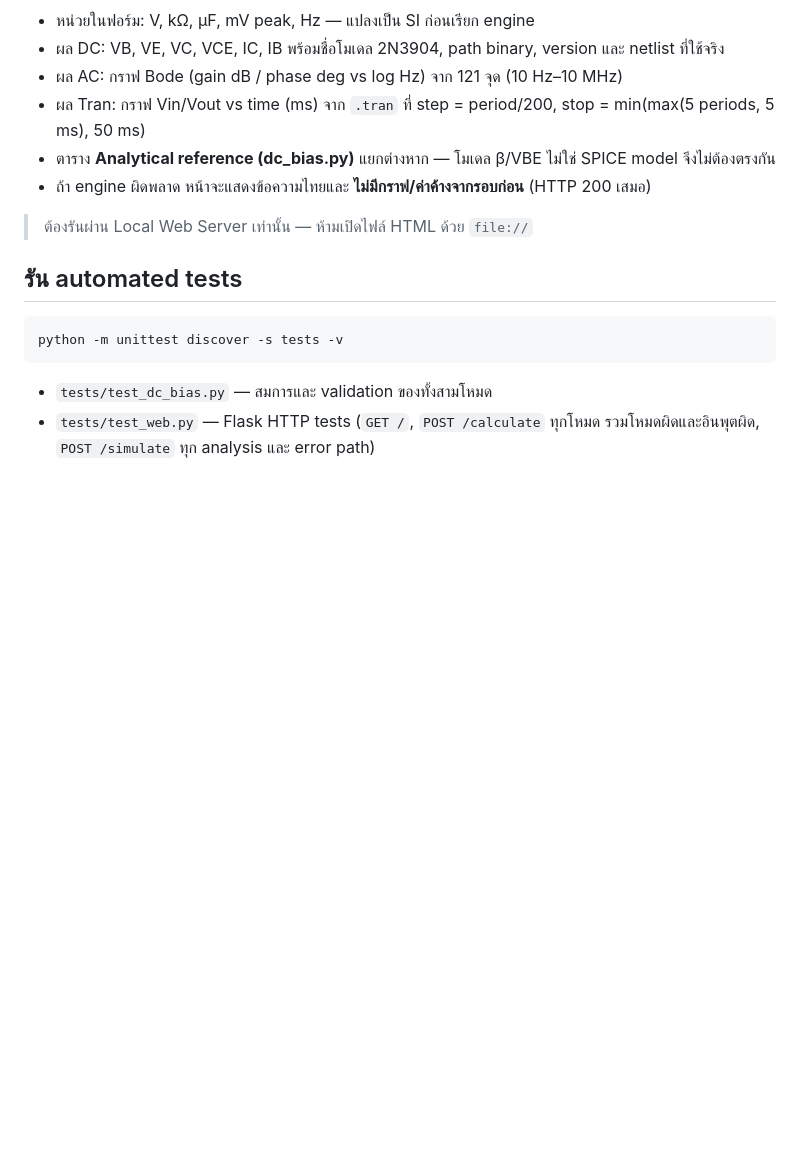
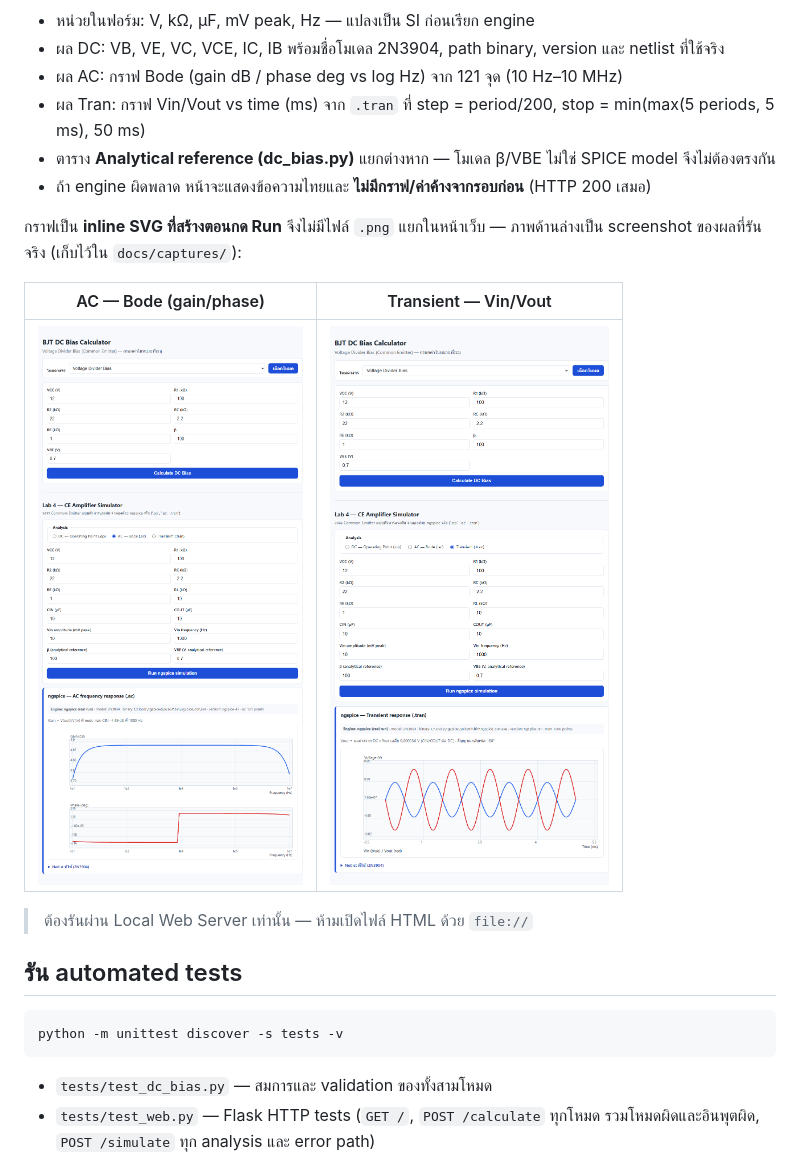
Before and after one commit to p0ngphop255021-crypto/BJT-DC-Bias-Web-App, a Markdown page: README.md, the part around the change. Rendered like a GitHub page; pictures changed too: docs/captures/lab04-ac-chart.png (added), docs/captures/lab04-tran-chart.png (added); blank space fills up the shorter version.

Commit message:
docs: add captured AC and transient chart evidence

```diff
--- a/README.md
+++ b/README.md
@@ -58,6 +58,12 @@ python -m flask --app app run --debug
 - ผล Tran: กราฟ Vin/Vout vs time (ms) จาก `.tran` ที่ step = period/200, stop = min(max(5 periods, 5 ms), 50 ms)
 - ตาราง **Analytical reference (dc_bias.py)** แยกต่างหาก — โมเดล β/VBE ไม่ใช่ SPICE model จึงไม่ต้องตรงกัน
 - ถ้า engine ผิดพลาด หน้าจะแสดงข้อความไทยและ **ไม่มีกราฟ/ค่าค้างจากรอบก่อน** (HTTP 200 เสมอ)
+
+กราฟเป็น **inline SVG ที่สร้างตอนกด Run** จึงไม่มีไฟล์ `.png` แยกในหน้าเว็บ — ภาพด้านล่างเป็น screenshot ของผลที่รันจริง (เก็บไว้ใน `docs/captures/`):
+
+| AC — Bode (gain/phase) | Transient — Vin/Vout |
+|---|---|
+| ![AC Bode plot](docs/captures/lab04-ac-chart.png) | ![Transient waveform](docs/captures/lab04-tran-chart.png) |
 
 > ต้องรันผ่าน Local Web Server เท่านั้น — ห้ามเปิดไฟล์ HTML ด้วย `file://`
 
```
Also changed, not shown: docs/validation.md (+3 -1 lines).
